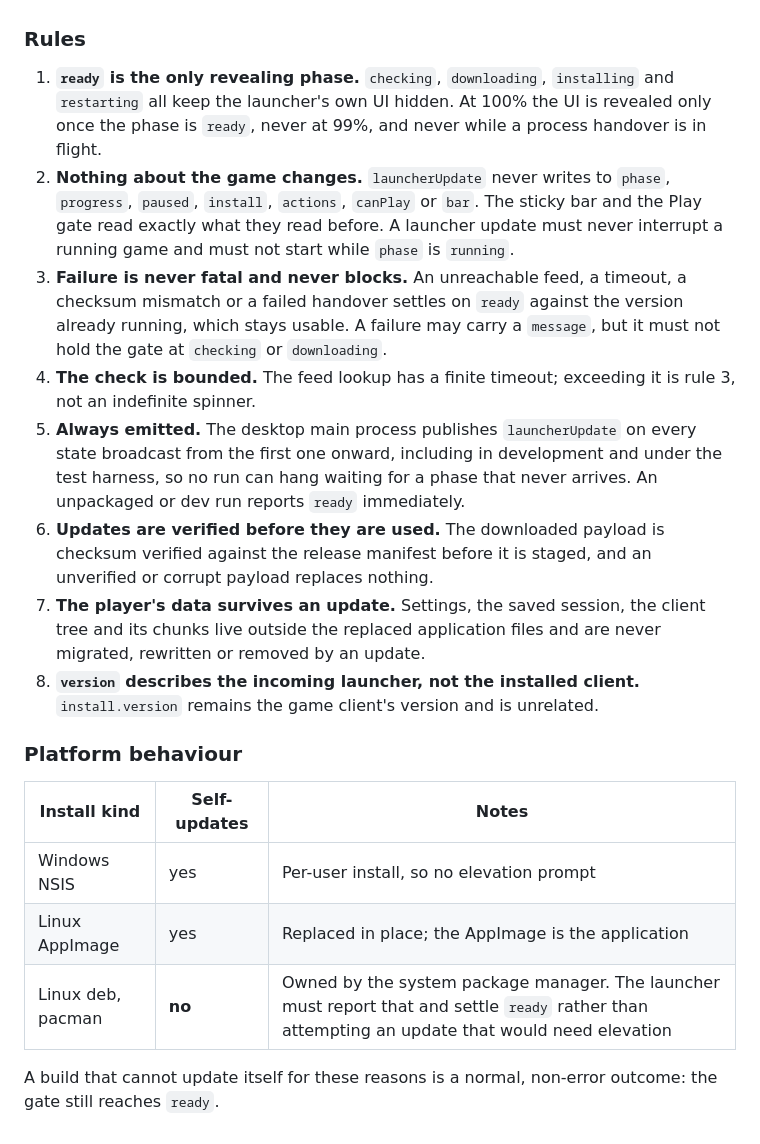
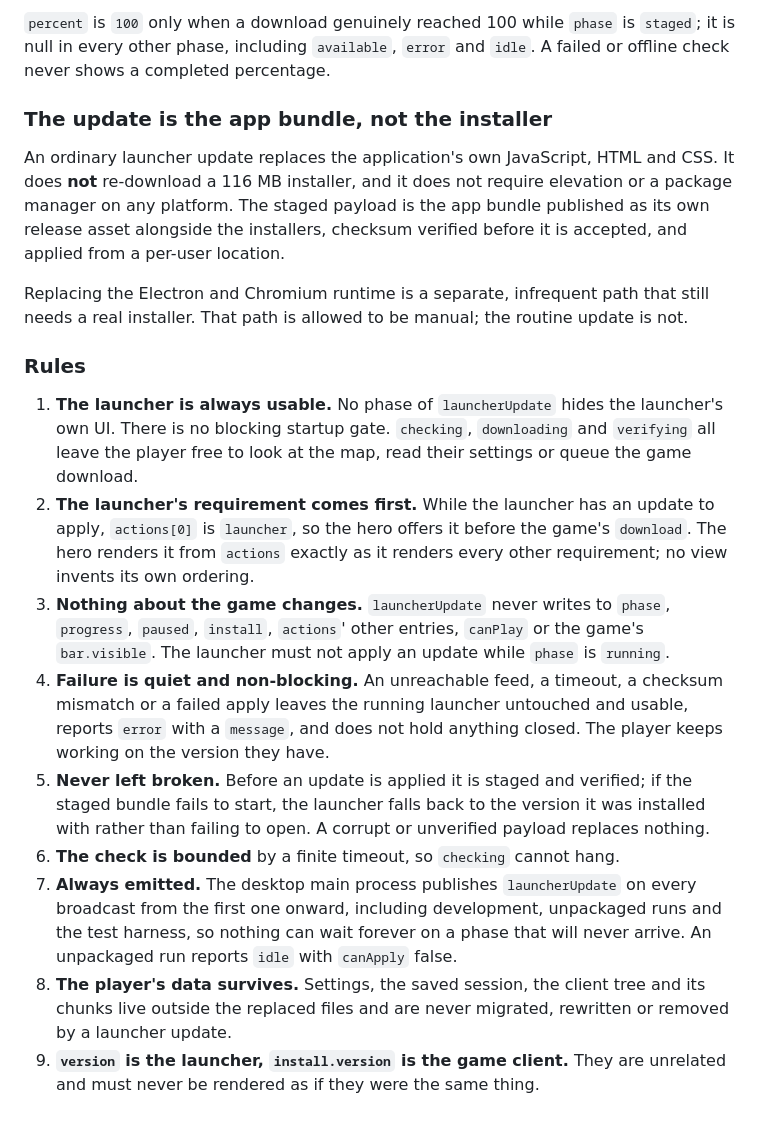
Before and after one commit to Easter-Co-SMP/easter-co-smp.github.io, a Markdown page: doc/launcher-states.md, the part around one of its changes. GitHub-like rendering.

```diff
--- a/doc/launcher-states.md
+++ b/doc/launcher-states.md
@@ -218,40 +236,48 @@ being fetched or installed, or `null` when there is nothing to install.
+`percent` is `100` only when a download genuinely reached 100 while `phase` is
+`staged`; it is null in every other phase, including `available`, `error` and
+`idle`. A failed or offline check never shows a completed percentage.
+
+### The update is the app bundle, not the installer
+
+An ordinary launcher update replaces the application's own JavaScript, HTML and
+CSS. It does **not** re-download a 116 MB installer, and it does not require
+elevation or a package manager on any platform. The staged payload is the app
+bundle published as its own release asset alongside the installers, checksum
+verified before it is accepted, and applied from a per-user location.
+
+Replacing the Electron and Chromium runtime is a separate, infrequent path that
+still needs a real installer. That path is allowed to be manual; the routine
+update is not.
 
 ### Rules
 
-1. **`ready` is the only revealing phase.** `checking`, `downloading`,
-   `installing` and `restarting` all keep the launcher's own UI hidden. At 100%
-   the UI is revealed only once the phase is `ready`, never at 99%, and never
-   while a process handover is in flight.
-2. **Nothing about the game changes.** `launcherUpdate` never writes to `phase`,
-   `progress`, `paused`, `install`, `actions`, `canPlay` or `bar`. The sticky bar
-   and the Play gate read exactly what they read before. A launcher update must
-   never interrupt a running game and must not start while `phase` is `running`.
-3. **Failure is never fatal and never blocks.** An unreachable feed, a timeout, a
-   checksum mismatch or a failed handover settles on `ready` against the version
-   already running, which stays usable. A failure may carry a `message`, but it
-   must not hold the gate at `checking` or `downloading`.
-4. **The check is bounded.** The feed lookup has a finite timeout; exceeding it is
-   rule 3, not an indefinite spinner.
-5. **Always emitted.** The desktop main process publishes `launcherUpdate` on
-   every state broadcast from the first one onward, including in development and
-   under the test harness, so no run can hang waiting for a phase that never
-   arrives. An unpackaged or dev run reports `ready` immediately.
-6. **Updates are verified before they are used.** The downloaded payload is
-   checksum verified against the release manifest before it is staged, and an
-   unverified or corrupt payload replaces nothing.
-7. **The player's data survives an update.** Settings, the saved session, the
-   client tree and its chunks live outside the replaced application files and are
-   never migrated, rewritten or removed by an update.
-8. **`version` describes the incoming launcher, not the installed client.**
-   `install.version` remains the game client's version and is unrelated.
-
-### Platform behaviour
-
-| Install kind | Self-updates | Notes |
-|---|---|---|
-| Windows NSIS | yes | Per-user install, so no elevation prompt |
-| Linux AppImage | yes | Replaced in place; the AppImage is the application |
-| Linux deb, pacman | **no** | Owned by the system package manager. The launcher must report that and settle `ready` rather than attempting an update that would need elevation |
-
-A build that cannot update itself for these reasons is a normal, non-error
-outcome: the gate still reaches `ready`.
+1. **The launcher is always usable.** No phase of `launcherUpdate` hides the
+   launcher's own UI. There is no blocking startup gate. `checking`,
+   `downloading` and `verifying` all leave the player free to look at the map,
+   read their settings or queue the game download.
+2. **The launcher's requirement comes first.** While the launcher has an update
+   to apply, `actions[0]` is `launcher`, so the hero offers it before the game's
+   `download`. The hero renders it from `actions` exactly as it renders every
+   other requirement; no view invents its own ordering.
+3. **Nothing about the game changes.** `launcherUpdate` never writes to `phase`,
+   `progress`, `paused`, `install`, `actions`' other entries, `canPlay` or the
+   game's `bar.visible`. The launcher must not apply an update while `phase` is
+   `running`.
+4. **Failure is quiet and non-blocking.** An unreachable feed, a timeout, a
+   checksum mismatch or a failed apply leaves the running launcher untouched and
+   usable, reports `error` with a `message`, and does not hold anything closed.
+   The player keeps working on the version they have.
+5. **Never left broken.** Before an update is applied it is staged and verified;
+   if the staged bundle fails to start, the launcher falls back to the version it
+   was installed with rather than failing to open. A corrupt or unverified
+   payload replaces nothing.
+6. **The check is bounded** by a finite timeout, so `checking` cannot hang.
+7. **Always emitted.** The desktop main process publishes `launcherUpdate` on
+   every broadcast from the first one onward, including development, unpackaged
+   runs and the test harness, so nothing can wait forever on a phase that will
+   never arrive. An unpackaged run reports `idle` with `canApply` false.
+8. **The player's data survives.** Settings, the saved session, the client tree
+   and its chunks live outside the replaced files and are never migrated,
+   rewritten or removed by a launcher update.
+9. **`version` is the launcher, `install.version` is the game client.** They are
+   unrelated and must never be rendered as if they were the same thing.
```
Also changed, not shown: other parts of doc/launcher-states.md (+38 -20 lines).
